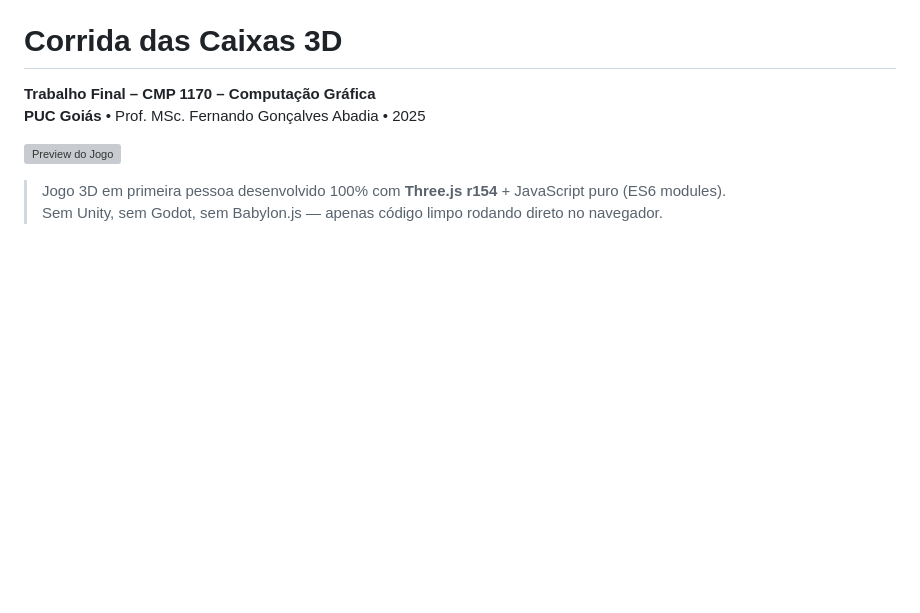
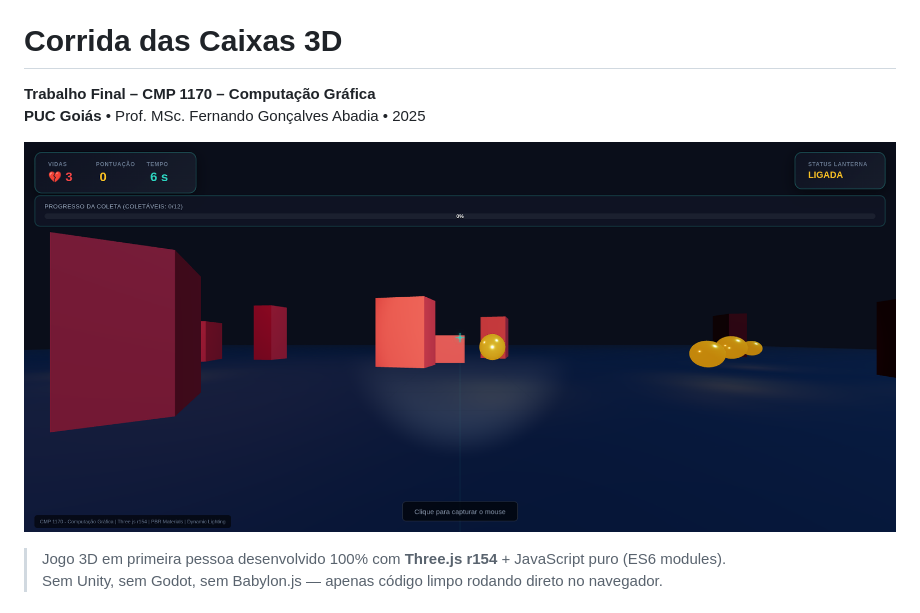
Before and after one commit to DiegoFariaFuel/corridacaixas, a Markdown page: README.md, the part around the change. Rendered like a GitHub page; blank space fills up the shorter version; grey boxes are pictures that could not be loaded.

Commit message:
Atualizando o README

```diff
--- a/README.md
+++ b/README.md
@@ -4,7 +4,7 @@
 **Trabalho Final – CMP 1170 – Computação Gráfica**
 **PUC Goiás** • Prof. MSc. Fernando Gonçalves Abadia • 2025
 
-![Preview do Jogo](preview.jpg)
+![Preview do Jogo](preview.png)
 
 > Jogo 3D em primeira pessoa desenvolvido 100% com **Three.js r154** + JavaScript puro (ES6 modules).
 > Sem Unity, sem Godot, sem Babylon.js — apenas código limpo rodando direto no navegador.
```
